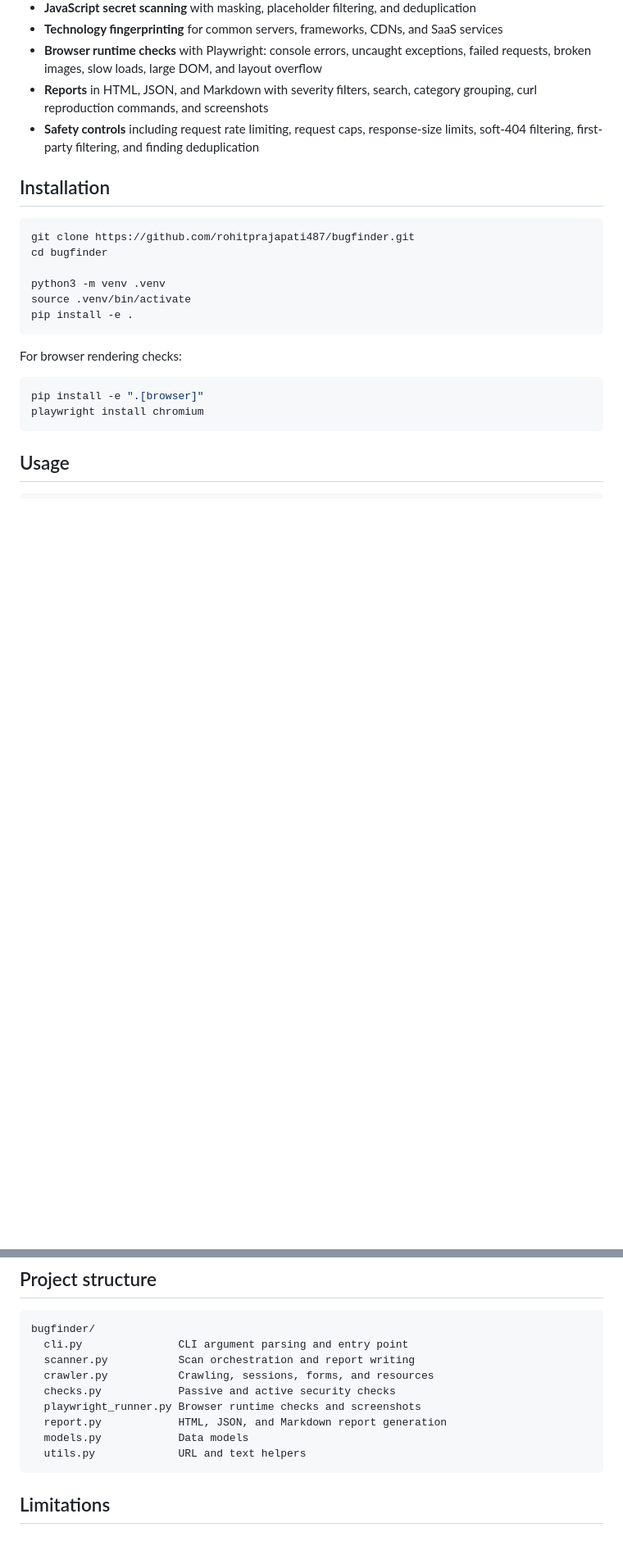
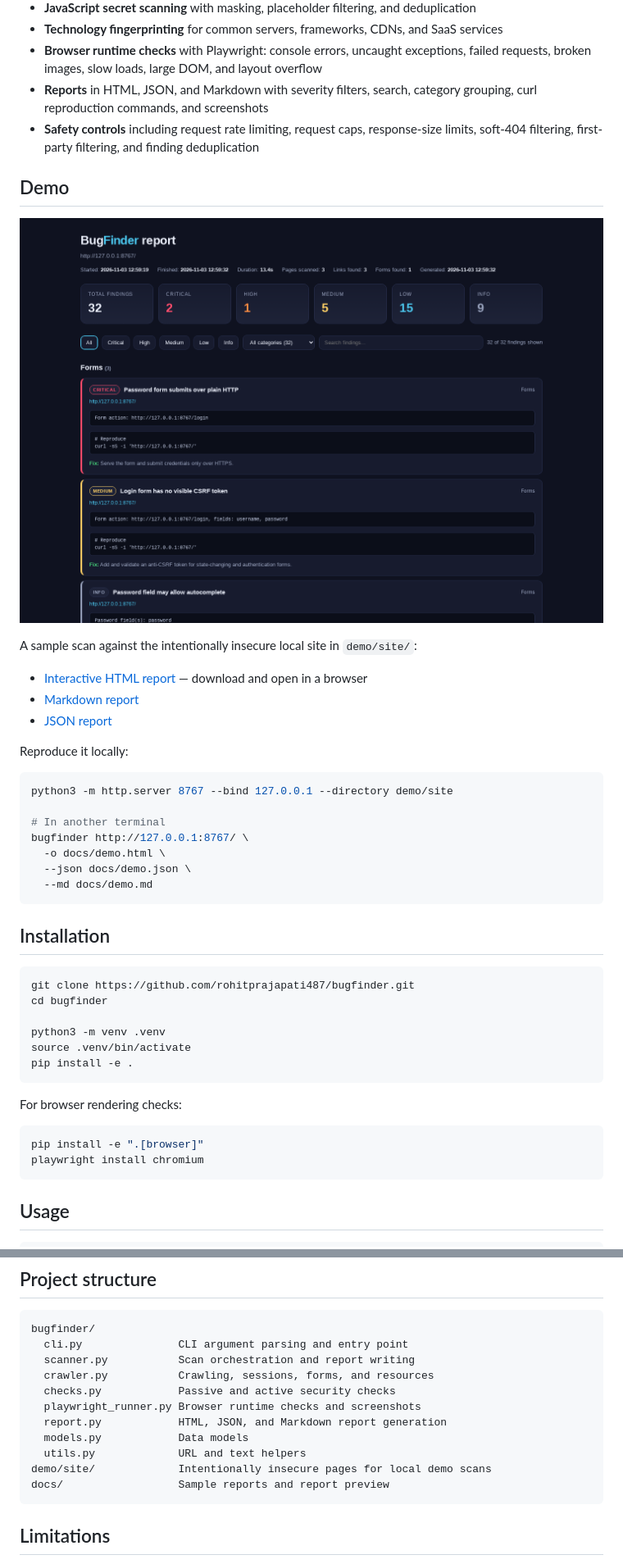
Before and after one commit to rohitprajapati487/bugfinder, a Markdown page: README.md, 2 parts joined by grey strips. Shown at 82% size. Rendered like a GitHub page; pictures changed too: docs/report-preview.png (added); blank space fills up the shorter version.

Commit message:
Add demo site, sample reports, and README preview

````diff
--- a/README.md
+++ b/README.md
@@ -14,6 +14,28 @@ A lightweight, ethical web security scanner for authorized testing. It crawls a
 - **Browser runtime checks** with Playwright: console errors, uncaught exceptions, failed requests, broken images, slow loads, large DOM, and layout overflow
 - **Reports** in HTML, JSON, and Markdown with severity filters, search, category grouping, curl reproduction commands, and screenshots
 - **Safety controls** including request rate limiting, request caps, response-size limits, soft-404 filtering, first-party filtering, and finding deduplication
+
+## Demo
+
+![BugFinder report preview](docs/report-preview.png)
+
+A sample scan against the intentionally insecure local site in `demo/site/`:
+
+- [Interactive HTML report](docs/demo.html) — download and open in a browser
+- [Markdown report](docs/demo.md)
+- [JSON report](docs/demo.json)
+
+Reproduce it locally:
+
+```bash
+python3 -m http.server 8767 --bind 127.0.0.1 --directory demo/site
+
+# In another terminal
+bugfinder http://127.0.0.1:8767/ \
+  -o docs/demo.html \
+  --json docs/demo.json \
+  --md docs/demo.md
+```
 
 ## Installation
 
@@ -102,6 +124,8 @@ bugfinder/
   report.py            HTML, JSON, and Markdown report generation
   models.py            Data models
   utils.py             URL and text helpers
+demo/site/             Intentionally insecure pages for local demo scans
+docs/                  Sample reports and report preview
 ```
 
 ## Limitations
````
Also changed, not shown: docs/demo.md (added, +402 -0 lines), 4 other files.
